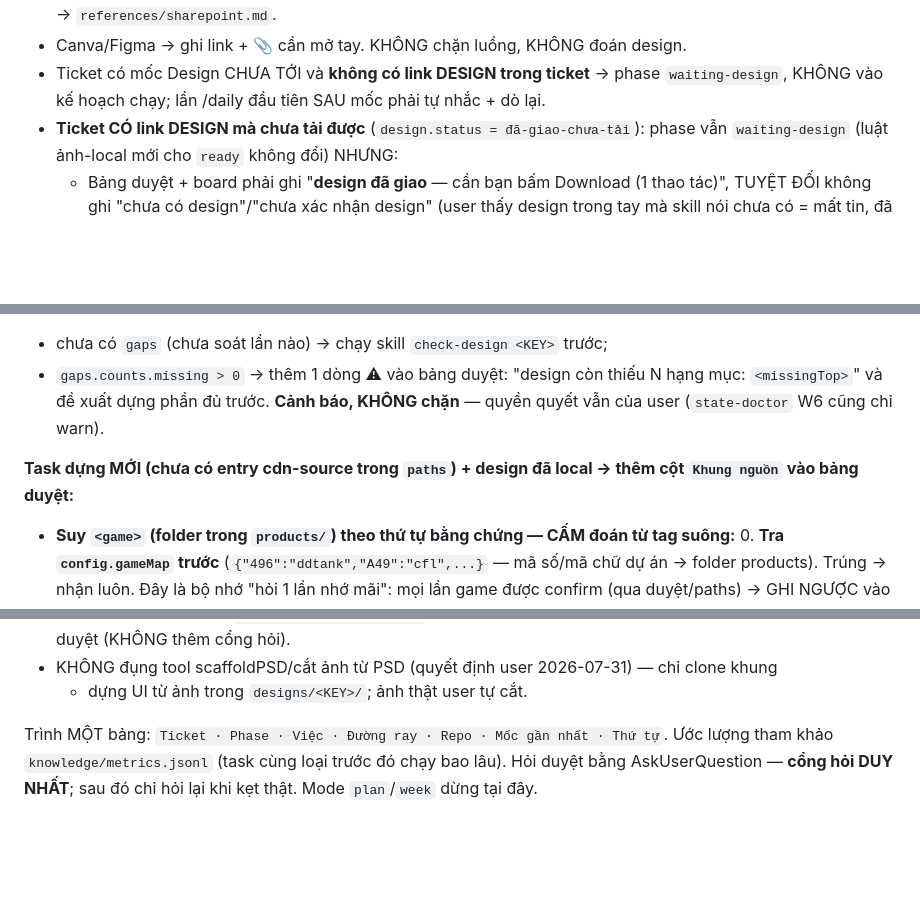
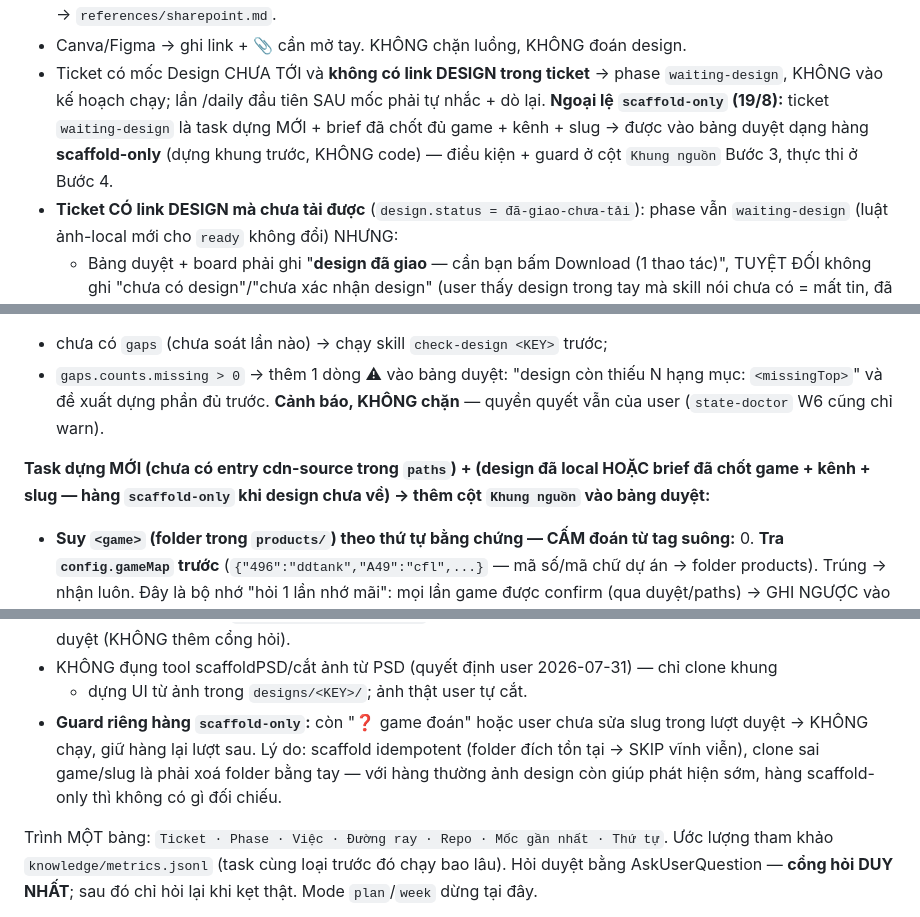
Before and after one commit to tongo0209/agent-auto, a Markdown page: skills/daily/SKILL.md, 3 parts joined by grey strips. Rendered like a GitHub page; blank space fills up the shorter version.

```diff
--- a/skills/daily/SKILL.md
+++ b/skills/daily/SKILL.md
@@ -226,6 +246,9 @@ tóm tắt việc, timeline milestones, link design, link nexus (bóc nexusId),
 - Canva/Figma → ghi link + 📎 cần mở tay. KHÔNG chặn luồng, KHÔNG đoán design.
 - Ticket có mốc Design CHƯA TỚI và **không có link DESIGN trong ticket** → phase `waiting-design`,
   KHÔNG vào kế hoạch chạy; lần /daily đầu tiên SAU mốc phải tự nhắc + dò lại.
+  **Ngoại lệ `scaffold-only` (19/8):** ticket `waiting-design` là task dựng MỚI + brief đã chốt
+  đủ game + kênh + slug → được vào bảng duyệt dạng hàng **scaffold-only** (dựng khung trước,
+  KHÔNG code) — điều kiện + guard ở cột `Khung nguồn` Bước 3, thực thi ở Bước 4.
 - **Ticket CÓ link DESIGN mà chưa tải được** (`design.status = đã-giao-chưa-tải`): phase vẫn
   `waiting-design` (luật ảnh-local mới cho `ready` không đổi) NHƯNG:
   - Bảng duyệt + board phải ghi "**design đã giao** — cần bạn bấm Download (1 thao tác)", TUYỆT
@@ -258,8 +281,9 @@ buglist → soạn lệnh `/bug-fixer-lite` (CLI); sửa vặt ≤2 file → t
   `<missingTop>`" và đề xuất dựng phần đủ trước.
 **Cảnh báo, KHÔNG chặn** — quyền quyết vẫn của user (`state-doctor` W6 cũng chỉ warn).
 
-**Task dựng MỚI (chưa có entry cdn-source trong `paths`) + design đã local → thêm cột
-`Khung nguồn` vào bảng duyệt:**
+**Task dựng MỚI (chưa có entry cdn-source trong `paths`) + (design đã local HOẶC brief đã chốt
+game + kênh + slug — hàng `scaffold-only` khi design chưa về) → thêm cột `Khung nguồn` vào
+bảng duyệt:**
 - **Suy `<game>` (folder trong `products/`) theo thứ tự bằng chứng — CẤM đoán từ tag suông:**
   0. **Tra `config.gameMap` trước** (`{"496":"ddtank","A49":"cfl",...}` — mã số/mã chữ dự án
      → folder products). Trúng → nhận luôn. Đây là bộ nhớ "hỏi 1 lần nhớ mãi": mọi lần
@@ -287,6 +311,10 @@ buglist → soạn lệnh `/bug-fixer-lite` (CLI); sửa vặt ≤2 file → t
   user đổi ngay trong lượt duyệt (KHÔNG thêm cổng hỏi).
 - KHÔNG đụng tool scaffoldPSD/cắt ảnh từ PSD (quyết định user 2026-07-31) — chỉ clone khung
   + dựng UI từ ảnh trong `designs/<KEY>/`; ảnh thật user tự cắt.
+- **Guard riêng hàng `scaffold-only`:** còn "❓ game đoán" hoặc user chưa sửa slug trong lượt
+  duyệt → KHÔNG chạy, giữ hàng lại lượt sau. Lý do: scaffold idempotent (folder đích tồn tại →
+  SKIP vĩnh viễn), clone sai game/slug là phải xoá folder bằng tay — với hàng thường ảnh design
+  còn giúp phát hiện sớm, hàng scaffold-only thì không có gì đối chiếu.
 
 Trình MỘT bảng: `Ticket · Phase · Việc · Đường ray · Repo · Mốc gần nhất · Thứ tự`.
 Ước lượng tham khảo `knowledge/metrics.jsonl` (task cùng loại trước đó chạy bao lâu).
```
Also changed, not shown: other parts of skills/daily/SKILL.md (+29 -2 lines), docs/specs/2026-07-31-design-autodownload-scaffold-design.md (+5 -2 lines), 1 other file.
